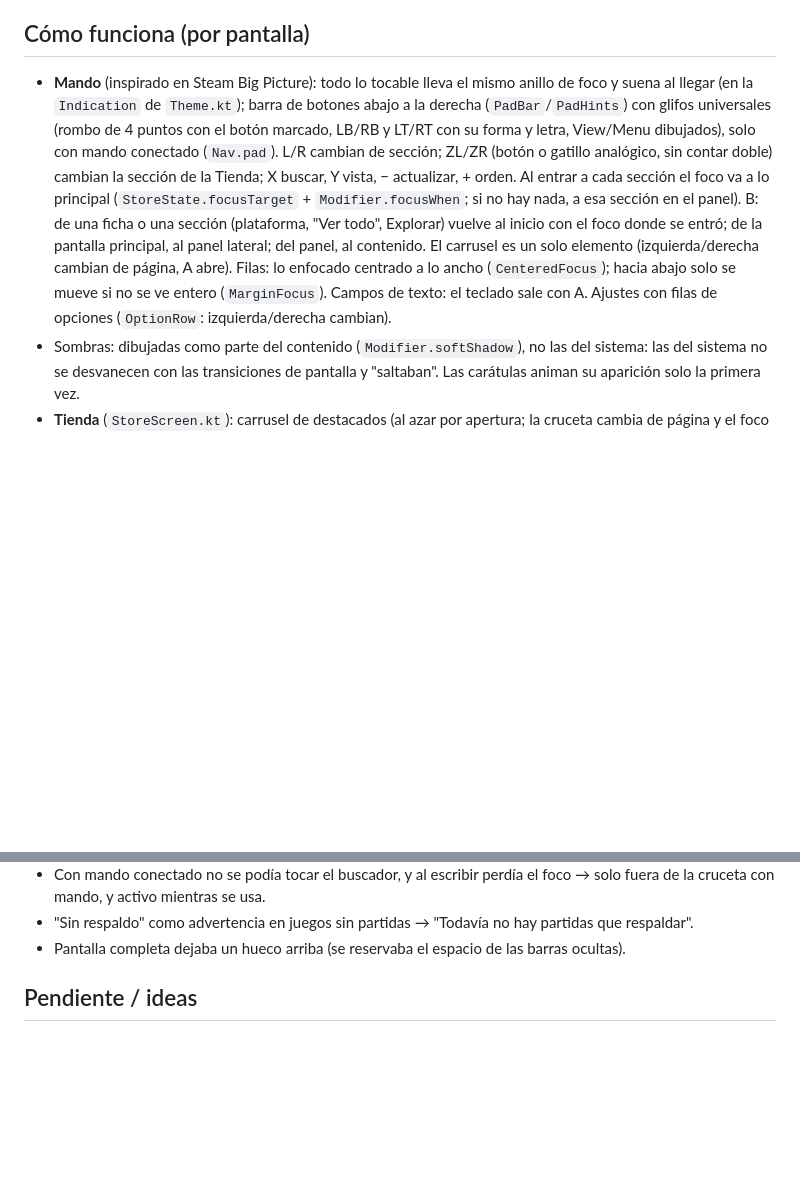
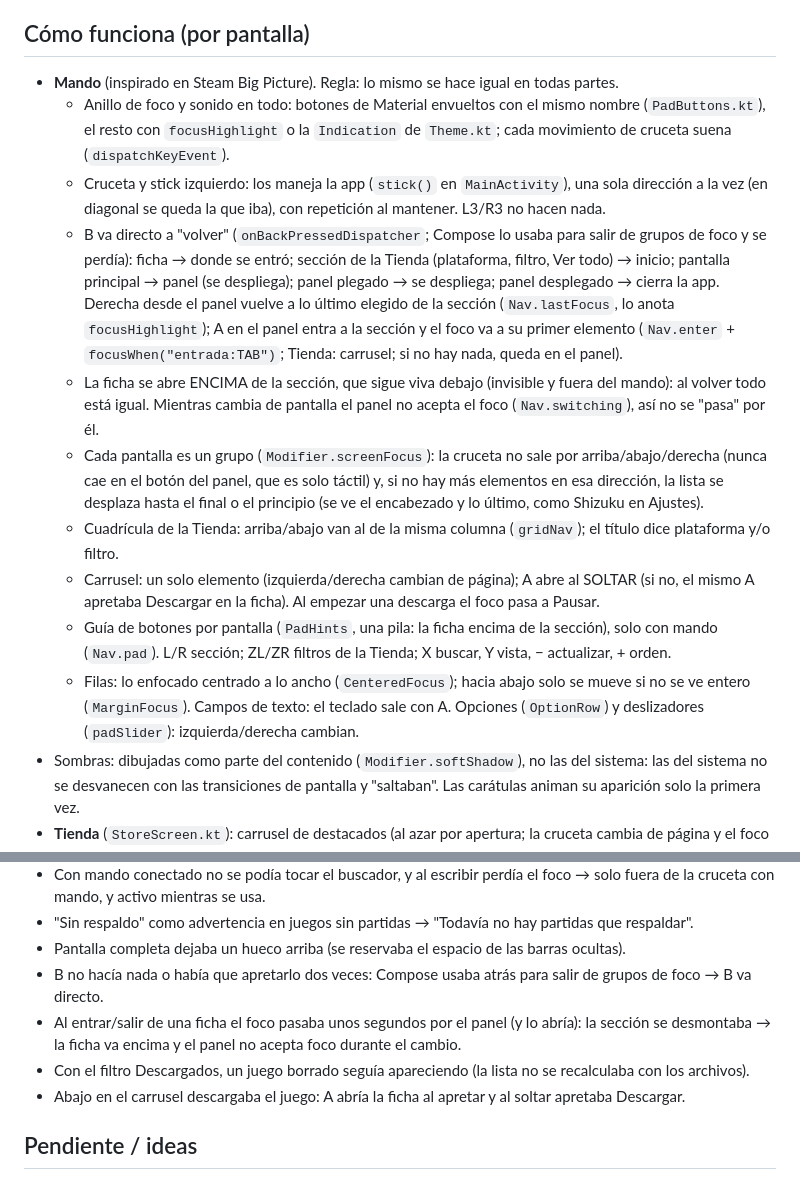
Before and after one commit to sudo-diego/RomSync, a Markdown page: CONTEXTO.md, 2 parts joined by grey strips. Rendered like a GitHub page; blank space fills up the shorter version.

Commit message:
CONTEXTO: reglas de navegación con mando y errores de esta ronda
Co-Authored-By: Claude Opus 5.5 <noreply@anthropic.com>

```diff
--- a/CONTEXTO.md
+++ b/CONTEXTO.md
@@ -29,16 +29,28 @@ neutro en la app y en las respuestas (sin voseo ni modismos).
 
 ## Cómo funciona (por pantalla)
 
-- **Mando** (inspirado en Steam Big Picture): todo lo tocable lleva el mismo anillo de foco y suena al llegar (en la
-  `Indication` de `Theme.kt`); barra de botones abajo a la derecha (`PadBar`/`PadHints`) con glifos universales
-  (rombo de 4 puntos con el botón marcado, LB/RB y LT/RT con su forma y letra, View/Menu dibujados), solo con mando
-  conectado (`Nav.pad`). L/R cambian de sección; ZL/ZR (botón o gatillo analógico, sin contar doble) cambian la sección de
-  la Tienda; X buscar, Y vista, − actualizar, + orden. Al entrar a cada sección el foco va a lo principal
-  (`StoreState.focusTarget` + `Modifier.focusWhen`; si no hay nada, a esa sección en el panel). B: de una ficha o una
-  sección (plataforma, "Ver todo", Explorar) vuelve al inicio con el foco donde se entró; de la pantalla principal, al
-  panel lateral; del panel, al contenido. El carrusel es un solo elemento (izquierda/derecha cambian de página, A abre).
-  Filas: lo enfocado centrado a lo ancho (`CenteredFocus`); hacia abajo solo se mueve si no se ve entero (`MarginFocus`).
-  Campos de texto: el teclado sale con A. Ajustes con filas de opciones (`OptionRow`: izquierda/derecha cambian).
+- **Mando** (inspirado en Steam Big Picture). Regla: lo mismo se hace igual en todas partes.
+  - Anillo de foco y sonido en todo: botones de Material envueltos con el mismo nombre (`PadButtons.kt`), el resto con
+    `focusHighlight` o la `Indication` de `Theme.kt`; cada movimiento de cruceta suena (`dispatchKeyEvent`).
+  - Cruceta y stick izquierdo: los maneja la app (`stick()` en `MainActivity`), una sola dirección a la vez (en diagonal
+    se queda la que iba), con repetición al mantener. L3/R3 no hacen nada.
+  - B va directo a "volver" (`onBackPressedDispatcher`; Compose lo usaba para salir de grupos de foco y se perdía):
+    ficha → donde se entró; sección de la Tienda (plataforma, filtro, Ver todo) → inicio; pantalla principal → panel
+    (se despliega); panel plegado → se despliega; panel desplegado → cierra la app. Derecha desde el panel vuelve a lo
+    último elegido de la sección (`Nav.lastFocus`, lo anota `focusHighlight`); A en el panel entra a la sección y el foco
+    va a su primer elemento (`Nav.enter` + `focusWhen("entrada:TAB")`; Tienda: carrusel; si no hay nada, queda en el panel).
+  - La ficha se abre ENCIMA de la sección, que sigue viva debajo (invisible y fuera del mando): al volver todo está igual.
+    Mientras cambia de pantalla el panel no acepta el foco (`Nav.switching`), así no se "pasa" por él.
+  - Cada pantalla es un grupo (`Modifier.screenFocus`): la cruceta no sale por arriba/abajo/derecha (nunca cae en el botón
+    del panel, que es solo táctil) y, si no hay más elementos en esa dirección, la lista se desplaza hasta el final o el
+    principio (se ve el encabezado y lo último, como Shizuku en Ajustes).
+  - Cuadrícula de la Tienda: arriba/abajo van al de la misma columna (`gridNav`); el título dice plataforma y/o filtro.
+  - Carrusel: un solo elemento (izquierda/derecha cambian de página); A abre al SOLTAR (si no, el mismo A apretaba
+    Descargar en la ficha). Al empezar una descarga el foco pasa a Pausar.
+  - Guía de botones por pantalla (`PadHints`, una pila: la ficha encima de la sección), solo con mando (`Nav.pad`).
+    L/R sección; ZL/ZR filtros de la Tienda; X buscar, Y vista, − actualizar, + orden.
+  - Filas: lo enfocado centrado a lo ancho (`CenteredFocus`); hacia abajo solo se mueve si no se ve entero (`MarginFocus`).
+    Campos de texto: el teclado sale con A. Opciones (`OptionRow`) y deslizadores (`padSlider`): izquierda/derecha cambian.
 - Sombras: dibujadas como parte del contenido (`Modifier.softShadow`), no las del sistema: las del sistema no se
   desvanecen con las transiciones de pantalla y "saltaban". Las carátulas animan su aparición solo la primera vez.
 - **Tienda** (`StoreScreen.kt`): carrusel de destacados (al azar por apertura; la cruceta cambia de página y el foco va
@@ -153,6 +165,11 @@ neutro en la app y en las respuestas (sin voseo ni modismos).
   y activo mientras se usa.
 - "Sin respaldo" como advertencia en juegos sin partidas → "Todavía no hay partidas que respaldar".
 - Pantalla completa dejaba un hueco arriba (se reservaba el espacio de las barras ocultas).
+- B no hacía nada o había que apretarlo dos veces: Compose usaba atrás para salir de grupos de foco → B va directo.
+- Al entrar/salir de una ficha el foco pasaba unos segundos por el panel (y lo abría): la sección se desmontaba →
+  la ficha va encima y el panel no acepta foco durante el cambio.
+- Con el filtro Descargados, un juego borrado seguía apareciendo (la lista no se recalculaba con los archivos).
+- Abajo en el carrusel descargaba el juego: A abría la ficha al apretar y al soltar apretaba Descargar.
 
 ## Pendiente / ideas
 
```
